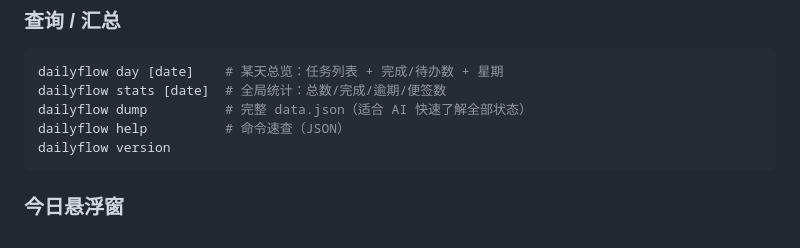
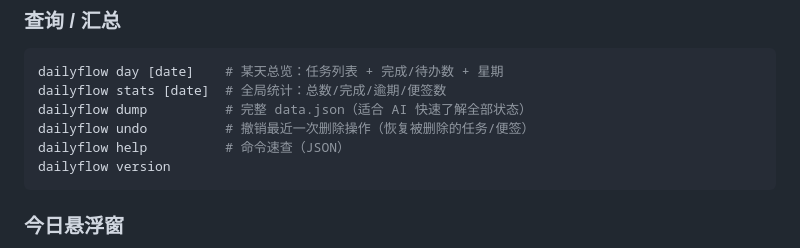
Before and after one commit to Skydoge-zjm/DailyFlow, a Markdown page: docs/CLI.md, the part around the change. Rendered like a GitHub page.

Commit message:
docs(cli): document undo command in CLI reference

````diff
--- a/docs/CLI.md
+++ b/docs/CLI.md
@@ -59,6 +59,7 @@ dailyflow note pin <id> on|off    # 置顶
 dailyflow day [date]    # 某天总览：任务列表 + 完成/待办数 + 星期
 dailyflow stats [date]  # 全局统计：总数/完成/逾期/便签数
 dailyflow dump          # 完整 data.json（适合 AI 快速了解全部状态）
+dailyflow undo          # 撤销最近一次删除操作（恢复被删除的任务/便签）
 dailyflow help          # 命令速查（JSON）
 dailyflow version
 ```
````
